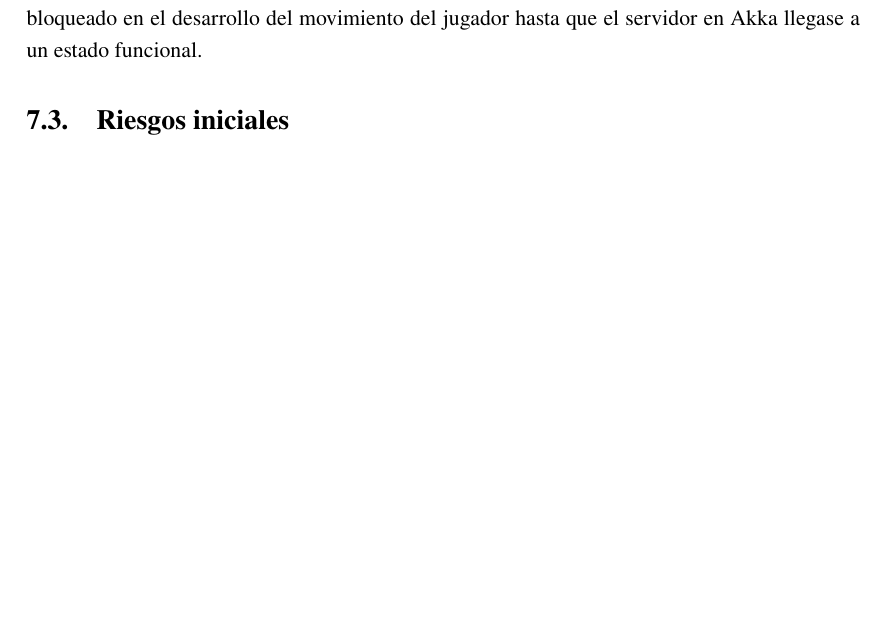
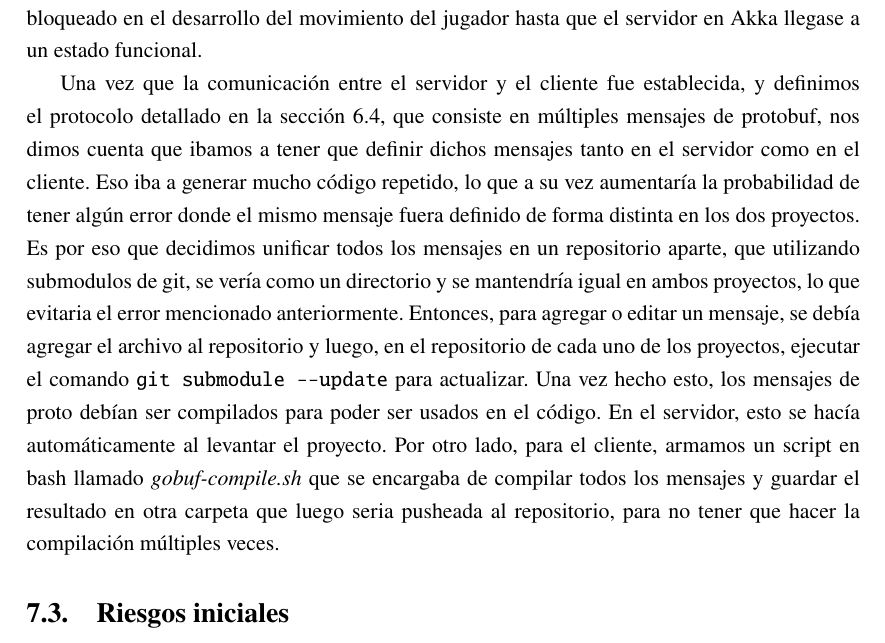
Before and after one commit to fiubakka/paper, a LaTeX document (src/main.tex, which reads src/methodology.tex): part of page 60 of 72 before the commit and part of page 60 of 73 after it, cut so that both start at the same text, the shorter picture padded with empty space. Compiled offline with pdfLaTeX.

Commit message:
Add protobuf repo explanation

```diff
--- a/src/methodology.tex
+++ b/src/methodology.tex
@@ -52,8 +52,16 @@ la posición resultante de ese movimiento. Como en ese momento el servidor no es
 y devolver una respuesta. Esto permitió que el grupo que trabajaba en Godot no quedara bloqueado en el desarrollo del movimiento del jugador
 hasta que el servidor en Akka llegase a un estado funcional.
 
-%Repo de protobug
-
-
+Una vez que la comunicación entre el servidor y el cliente fue establecida, y definimos el protocolo detallado en la sección 6.4, que consiste en
+múltiples mensajes de protobuf, nos dimos cuenta que ibamos a tener que definir dichos mensajes tanto en el servidor como en el cliente. Eso iba
+a generar mucho código repetido, lo que a su vez aumentaría la probabilidad de tener algún error donde el mismo mensaje fuera definido de
+forma distinta en los dos proyectos. Es por eso que decidimos unificar todos los mensajes en un repositorio aparte, que utilizando submodulos
+de git, se vería como un directorio y se mantendría igual en ambos proyectos, lo que evitaria el error mencionado anteriormente.
+Entonces, para agregar o editar un mensaje, se debía agregar el archivo al repositorio y luego, en el repositorio de cada uno de los proyectos,
+ejecutar el comando \texttt{git submodule --update} para actualizar. Una vez hecho esto, los mensajes de proto debían ser compilados para poder
+ser usados en el código. En el servidor, esto se hacía automáticamente al levantar el proyecto. Por otro lado, para el cliente, armamos un
+script en bash llamado \textit{gobuf-compile.sh} que se encargaba de compilar todos los mensajes y guardar el resultado en otra carpeta que
+luego seria pusheada al repositorio, para no tener que hacer la compilación múltiples veces.
 
 \subsection{Riesgos iniciales}
+%Aca que pondriamos?
```
